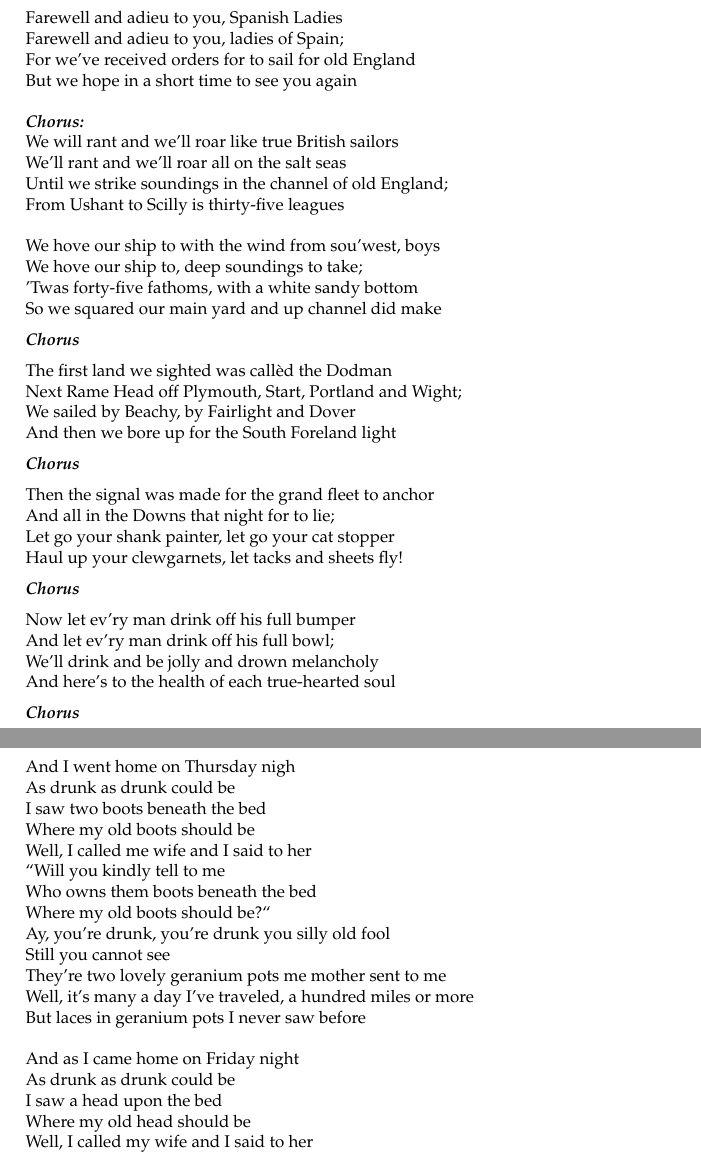
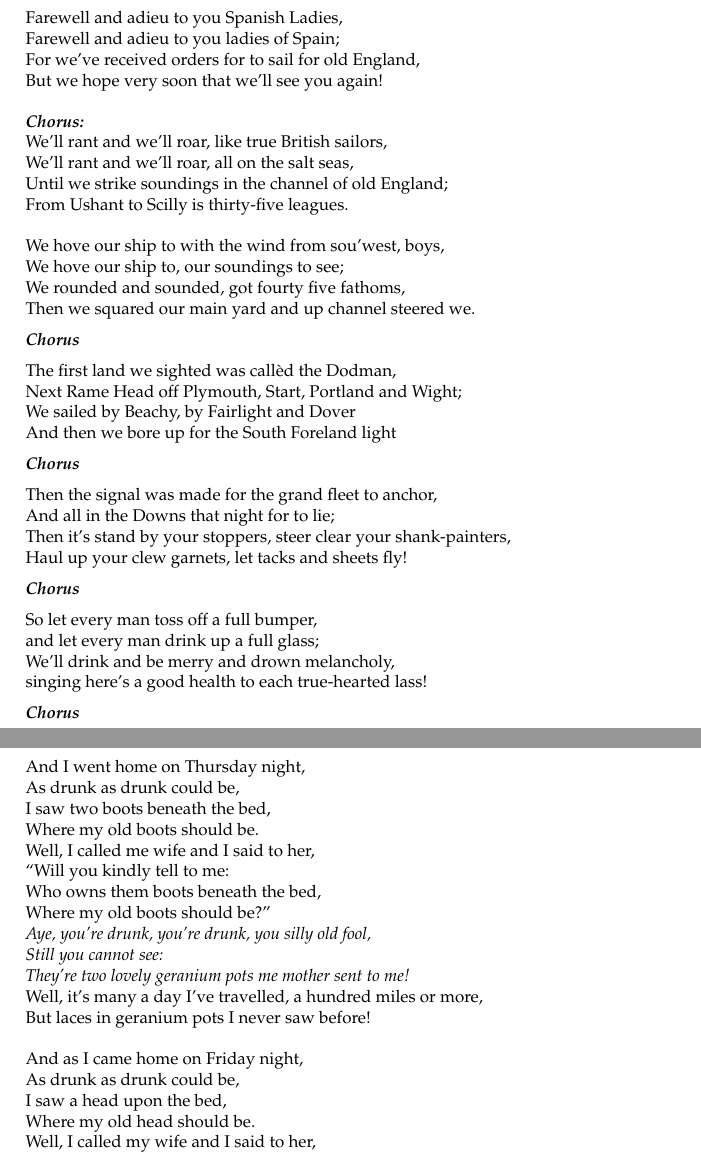
Before and after one commit to ubes-exped/UBES-songbook, a LaTeX document (songbook.tex): two parts of pages 21 and 23 of 32, joined at a grey line, cut so that both start at the same text. Compiled offline with pdfLaTeX.

Commit message:
Repunctuate more songs

```diff
--- a/songbook.tex
+++ b/songbook.tex
@@ -763,42 +763,42 @@ Good night and joy be to you all
 \section{Spanish Ladies}
 
 \begin{xverse}
-Farewell and adieu to you, Spanish Ladies \\*
-Farewell and adieu to you, ladies of Spain; \\*
-For we’ve received orders for to sail for old England \\*
-But we hope in a short time to see you again
+Farewell and adieu to you Spanish Ladies, \\*
+Farewell and adieu to you ladies of Spain; \\*
+For we’ve received orders for to sail for old England, \\*
+But we hope very soon that we’ll see you again!
 
 \chorusdef
-We will rant and we’ll roar like true British sailors \\*
-We’ll rant and we’ll roar all on the salt seas \\*
+We’ll rant and we’ll roar, like true British sailors, \\*
+We’ll rant and we’ll roar, all on the salt seas, \\*
 Until we strike soundings in the channel of old England; \\*
-From Ushant to Scilly is thirty-five leagues
+From Ushant to Scilly is thirty-five leagues.
 
-We hove our ship to with the wind from sou’west, boys \\*
-We hove our ship to, deep soundings to take; \\*
-’Twas forty-five fathoms, with a white sandy bottom \\*
-So we squared our main yard and up channel did make
+We hove our ship to with the wind from sou’west, boys, \\*
+We hove our ship to, our soundings to see; \\*
+We rounded and sounded, got fourty five fathoms, \\*
+Then we squared our main yard and up channel steered we.
 
 \chorusmark
 
-The first land we sighted was callèd the Dodman \\*
+The first land we sighted was callèd the Dodman, \\*
 Next Rame Head off Plymouth, Start, Portland and Wight; \\*
 We sailed by Beachy, by Fairlight and Dover \\*
 And then we bore up for the South Foreland light
 
 \chorusmark
 
-Then the signal was made for the grand fleet to anchor \\*
+Then the signal was made for the grand fleet to anchor, \\*
 And all in the Downs that night for to lie; \\*
-Let go your shank painter, let go your cat stopper \\*
-Haul up your clewgarnets, let tacks and sheets fly!
+Then it's stand by your stoppers, steer clear your shank-painters, \\*
+Haul up your clew garnets, let tacks and sheets fly!
 
 \chorusmark
 
-Now let ev’ry man drink off his full bumper \\*
-And let ev’ry man drink off his full bowl; \\*
-We’ll drink and be jolly and drown melancholy \\*
-And here’s to the health of each true-hearted soul
+So let every man toss off a full bumper, \\*
+and let every man drink up a full glass; \\*
+We'll drink and be merry and drown melancholy, \\*
+singing here's a good health to each true-hearted lass!
 
 \chorusmark
 \end{xverse}
@@ -821,0 +817 @@ But a saddle on a sow, sure, I never saw before
+\textit{Aye, you’re drunk, you’re drunk, you silly old fool, \\*
@@ -835,0 +831 @@ But buttons on a blanket, sure, I never saw before
+\textit{Aye, you’re drunk, you’re drunk, you silly old fool, \\*
@@ -849,0 +845 @@ But tobacco in a tin-whistle, sure, I never saw before
+\textit{Aye, you’re drunk, you’re drunk, you silly old fool, \\*
@@ -850,22 +850,24 @@ But tobacco in a tin-whistle, sure, I never saw before
 
-And I went home on Thursday nigh \\*
-As drunk as drunk could be \\*
-I saw two boots beneath the bed \\*
-Where my old boots should be \\*
-Well, I called me wife and I said to her \\*
-“Will you kindly tell to me \\*
-Who owns them boots beneath the bed \\*
-Where my old boots should be?“ \\*
-Ay, you’re drunk, you’re drunk you silly old fool \\*
-Still you cannot see \\*
-They’re two lovely geranium pots me mother sent to me \\*
-Well, it’s many a day I’ve traveled, a hundred miles or more \\*
-But laces in geranium pots I never saw before
+And I went home on Thursday night, \\*
+As drunk as drunk could be, \\*
+I saw two boots beneath the bed, \\*
+Where my old boots should be. \\*
+Well, I called me wife and I said to her, \\*
+“Will you kindly tell to me: \\*
+Who owns them boots beneath the bed, \\*
+Where my old boots should be?” \\*
+\textit{Aye, you’re drunk, you’re drunk, you silly old fool, \\*
+Still you cannot see: \\*
+They’re two lovely geranium pots me mother sent to me!} \\*
+Well, it’s many a day I’ve travelled, a hundred miles or more, \\*
+But laces in geranium pots I never saw before!
 
-And as I came home on Friday night \\*
-As drunk as drunk could be \\*
-I saw a head upon the bed \\*
-Where my old head should be \\*
-Well, I called my wife and I said to her \\*
-“Will you kindly tell to me \\*
-Who owns that head upon the bed \\*
+And as I came home on Friday night, \\*
+As drunk as drunk could be, \\*
+I saw a head upon the bed, \\*
+Where my old head should be. \\*
+Well, I called my wife and I said to her, \\*
+“Will you kindly tell to me: \\*
+Who owns that head upon the bed, \\*
+Where my old head should be?” \\*
+\textit{Aye, you’re drunk, you’re drunk, you silly old fool, \\*
```
Also changed, not shown: songbook.pdf, songbook.tex (83 more changed lines).
